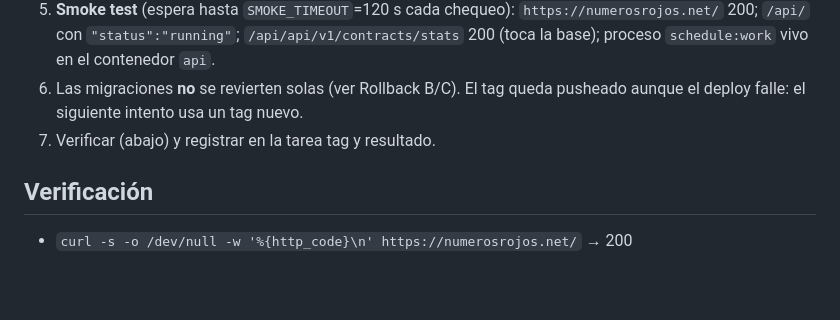
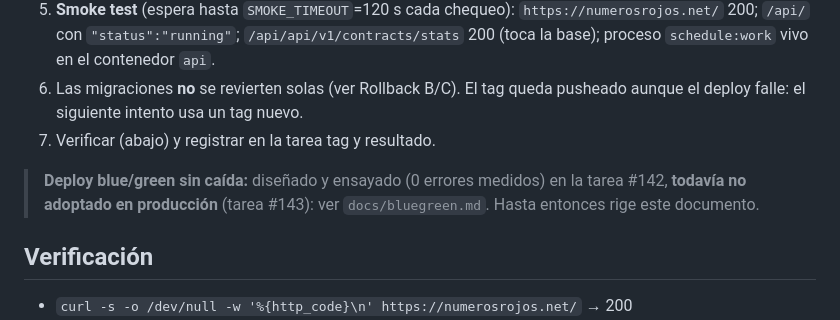
Before and after one commit to glesende/numeros-rojos, a Markdown page: docs/operacion.md, the part around the change. Drawn GitHub-style; blank space fills up the shorter version.

Commit message:
Docs: referencia a docs/bluegreen.md en operación y CLAUDE.md (#142)
Co-Authored-By: Claude Sonnet 5.5 <noreply@anthropic.com>

```diff
--- a/docs/operacion.md
+++ b/docs/operacion.md
@@ -15,6 +15,8 @@ Precondiciones: copia limpia de `main` (no el checkout local con trabajo sin com
 5. **Smoke test** (espera hasta `SMOKE_TIMEOUT`=120 s cada chequeo): `https://numerosrojos.net/` 200; `/api/` con `"status":"running"`; `/api/api/v1/contracts/stats` 200 (toca la base); proceso `schedule:work` vivo en el contenedor `api`.
 6. Las migraciones **no** se revierten solas (ver Rollback B/C). El tag queda pusheado aunque el deploy falle: el siguiente intento usa un tag nuevo.
 7. Verificar (abajo) y registrar en la tarea tag y resultado.
+
+> **Deploy blue/green sin caída:** diseñado y ensayado (0 errores medidos) en la tarea #142, **todavía no adoptado en producción** (tarea #143): ver `docs/bluegreen.md`. Hasta entonces rige este documento.
 
 ## Verificación
 - `curl -s -o /dev/null -w '%{http_code}\n' https://numerosrojos.net/` → 200
```
Also changed, not shown: CLAUDE.md (+1 -0 lines), docs/bluegreen.md (+1 -1 lines).
